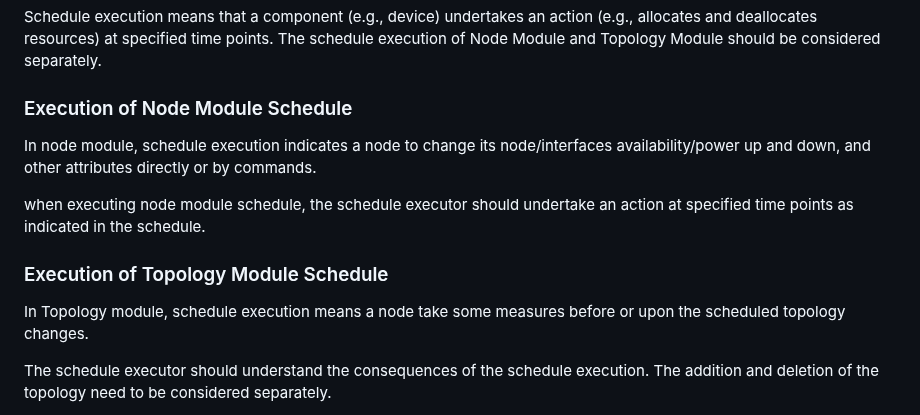
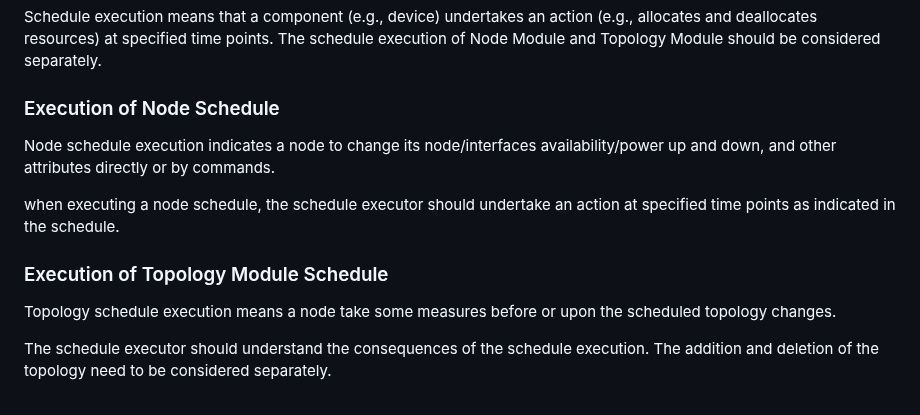
Before and after one commit to zhangli-abcd/TVR-Applicability, a Markdown page: draft-zdm-tvr-applicability.md, the part around the change. GitHub-like rendering.

Commit message:
Update draft-zdm-tvr-applicability.md
editorial changes

```diff
--- a/draft-zdm-tvr-applicability.md
+++ b/draft-zdm-tvr-applicability.md
@@ -491,16 +491,16 @@ managed device has enough time to execute this schedule.
 Schedule execution means that a component (e.g., device) undertakes an action (e.g., allocates and deallocates resources)
 at specified time points. The schedule execution of Node Module and Topology Module should be considered separately.
 
-### Execution of Node Module Schedule
+### Execution of Node Schedule
 
-In node module, schedule execution indicates a node to change its node/interfaces availability/power up
+Node schedule execution indicates a node to change its node/interfaces availability/power up
 and down, and other attributes directly or by commands.
 
-when executing node module schedule, the schedule executor should undertake an action at specified time points as indicated in the schedule.
+when executing a node schedule, the schedule executor should undertake an action at specified time points as indicated in the schedule.
 
 ### Execution of Topology Module Schedule
 
-In Topology module, schedule execution means a node take some measures before or upon the scheduled topology changes.
+Topology schedule execution means a node take some measures before or upon the scheduled topology changes.
 
 The schedule executor should understand the consequences of the schedule execution. The addition and deletion of the topology
 need to be considered separately.
```
